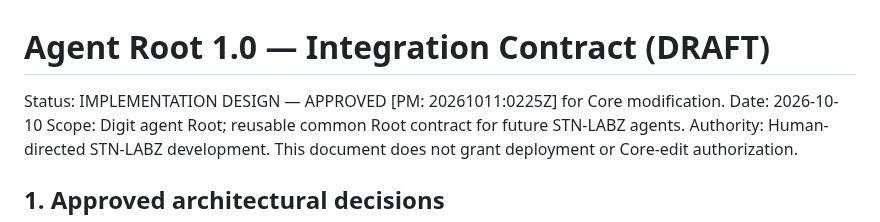
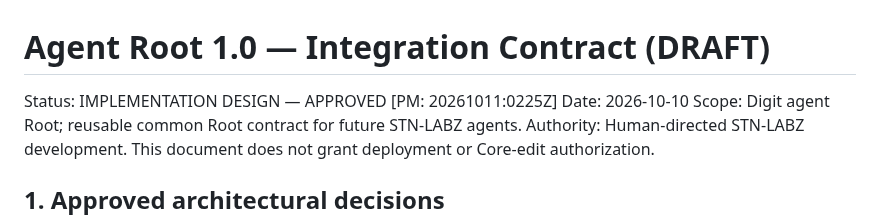
Before and after one commit to stnlabz/digit, a Markdown page: docs/AGENT_ROOT_1.0_INTEGRATION_CONTRACT.md, the part around the change. Rendered like a GitHub page.

Commit message:
Record exact PM-approved design status in Agent Root contract [skip ci]

```diff
--- a/docs/AGENT_ROOT_1.0_INTEGRATION_CONTRACT.md
+++ b/docs/AGENT_ROOT_1.0_INTEGRATION_CONTRACT.md
@@ -1,6 +1,6 @@
 # Agent Root 1.0 — Integration Contract (DRAFT)
 
-Status: IMPLEMENTATION DESIGN — APPROVED [PM: 20261011:0225Z] for Core modification.
+Status: IMPLEMENTATION DESIGN — APPROVED [PM: 20261011:0225Z]
 Date: 2026-10-10
 Scope: Digit agent Root; reusable common Root contract for future STN-LABZ agents.
 Authority: Human-directed STN-LABZ development. This document does not grant deployment or Core-edit authorization.
```
